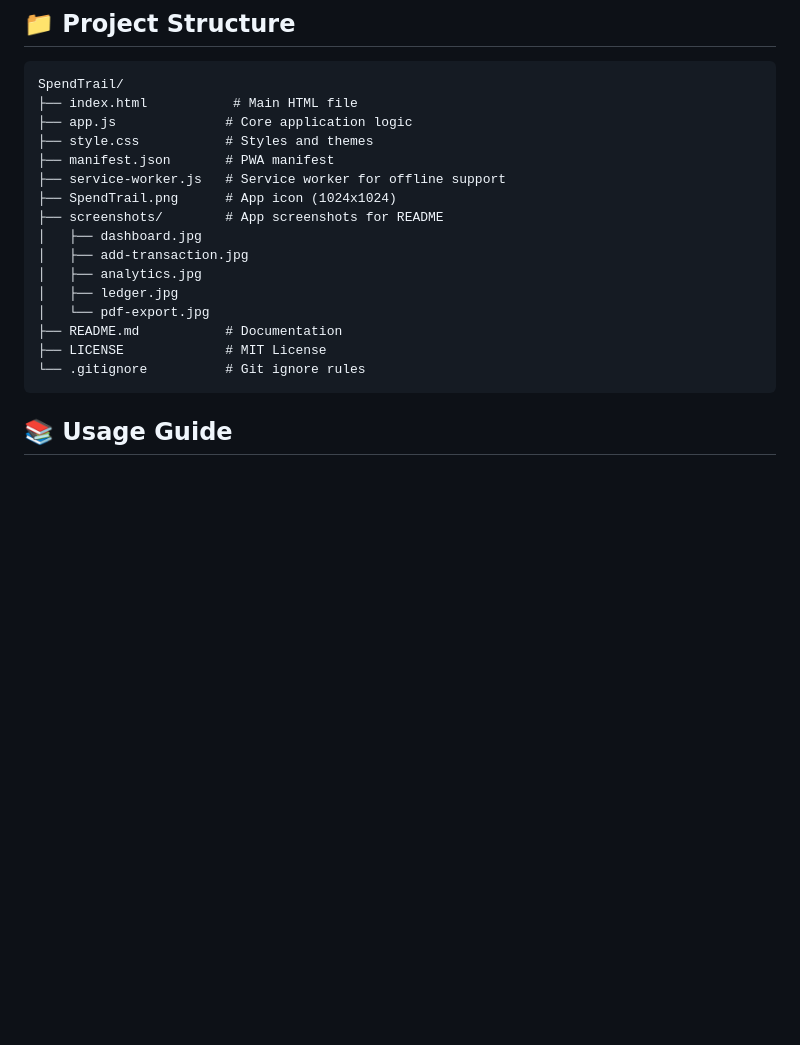
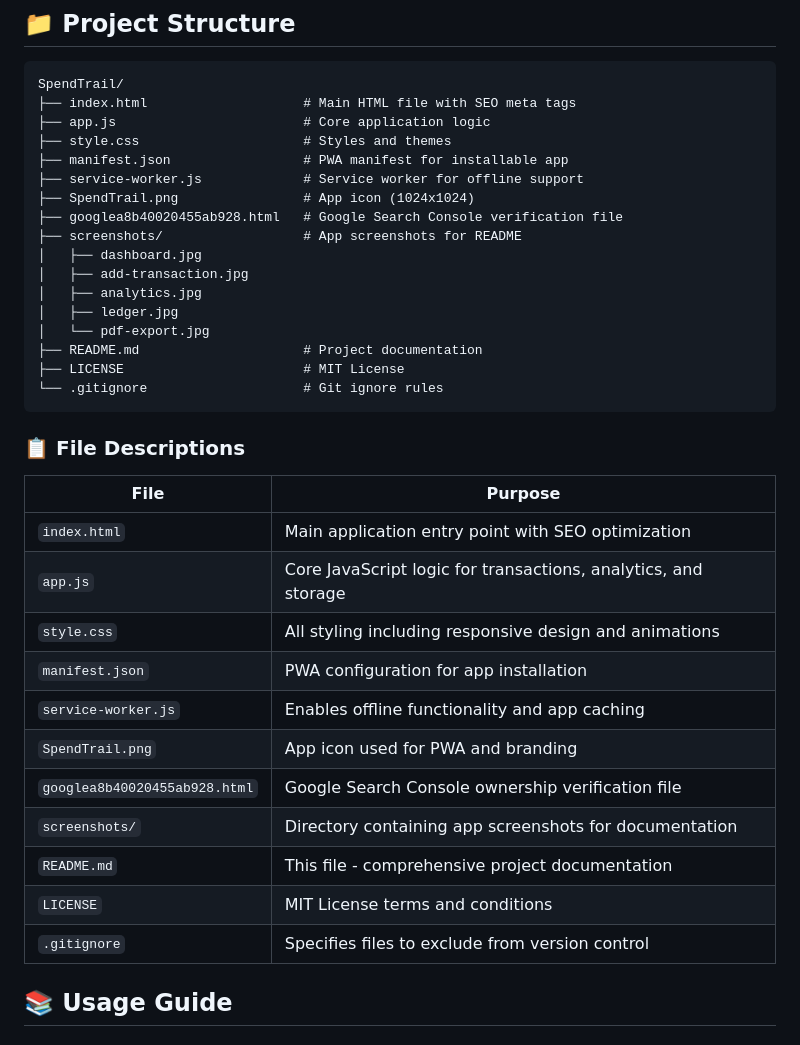
Before and after one commit to mananmadani/SpendTrail, a Markdown page: README.md, the part around the change. Rendered like a GitHub page; blank space fills up the shorter version.

````diff
--- a/README.md
+++ b/README.md
@@ -146,22 +146,39 @@ python -m http.server 8000
 
 ```
 SpendTrail/
-├── index.html           # Main HTML file
-├── app.js              # Core application logic
-├── style.css           # Styles and themes
-├── manifest.json       # PWA manifest
-├── service-worker.js   # Service worker for offline support
-├── SpendTrail.png      # App icon (1024x1024)
-├── screenshots/        # App screenshots for README
+├── index.html                    # Main HTML file with SEO meta tags
+├── app.js                        # Core application logic
+├── style.css                     # Styles and themes
+├── manifest.json                 # PWA manifest for installable app
+├── service-worker.js             # Service worker for offline support
+├── SpendTrail.png                # App icon (1024x1024)
+├── googlea8b40020455ab928.html   # Google Search Console verification file
+├── screenshots/                  # App screenshots for README
 │   ├── dashboard.jpg
 │   ├── add-transaction.jpg
 │   ├── analytics.jpg
 │   ├── ledger.jpg
 │   └── pdf-export.jpg
-├── README.md           # Documentation
-├── LICENSE             # MIT License
-└── .gitignore          # Git ignore rules
+├── README.md                     # Project documentation
+├── LICENSE                       # MIT License
+└── .gitignore                    # Git ignore rules
 ```
+
+### 📋 File Descriptions
+
+| File | Purpose |
+|------|---------|
+| `index.html` | Main application entry point with SEO optimization |
+| `app.js` | Core JavaScript logic for transactions, analytics, and storage |
+| `style.css` | All styling including responsive design and animations |
+| `manifest.json` | PWA configuration for app installation |
+| `service-worker.js` | Enables offline functionality and app caching |
+| `SpendTrail.png` | App icon used for PWA and branding |
+| `googlea8b40020455ab928.html` | Google Search Console ownership verification file |
+| `screenshots/` | Directory containing app screenshots for documentation |
+| `README.md` | This file - comprehensive project documentation |
+| `LICENSE` | MIT License terms and conditions |
+| `.gitignore` | Specifies files to exclude from version control |
 
 ## 📚 Usage Guide
 
````
